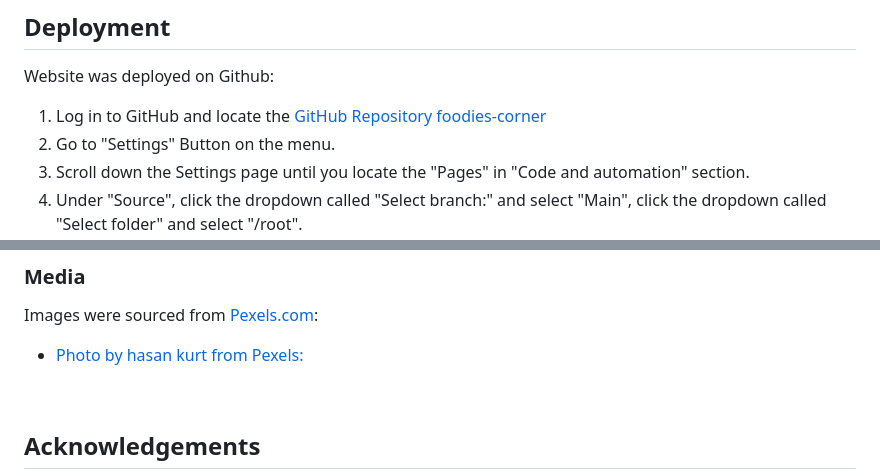
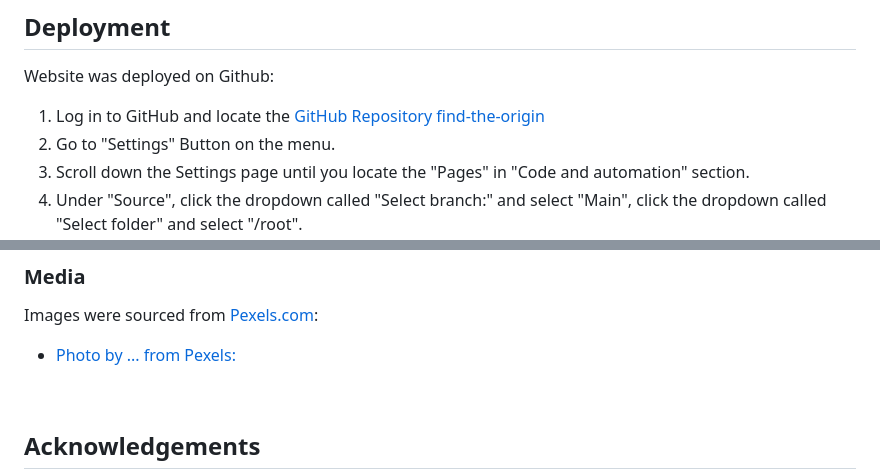
Before and after one commit to Njorogetracy/find-the-origin, a Markdown page: README.md, 2 parts joined by grey strips. Rendered like a GitHub page.

```diff
--- a/README.md
+++ b/README.md
@@ -291,7 +291,7 @@ View commit history [here]()
 Website was deployed on Github:
 
 1. Log in to GitHub and locate the [GitHub Repository
-foodies-corner]()
+find-the-origin]()
 2. Go to "Settings" Button on the menu.
 3. Scroll down the Settings page until you locate the "Pages" in "Code and automation" section.
 4. Under "Source", click the dropdown called "Select branch:" and select "Main", click the dropdown called "Select folder" and select "/root".
@@ -314,7 +314,7 @@ foodies-corner]()
 ### Media
 
  Images were sourced from [Pexels.com](https://pexels.com/):
- - [Photo by hasan kurt from Pexels:]()
+ - [Photo by ... from Pexels:]()
 
  <br>
 
```
